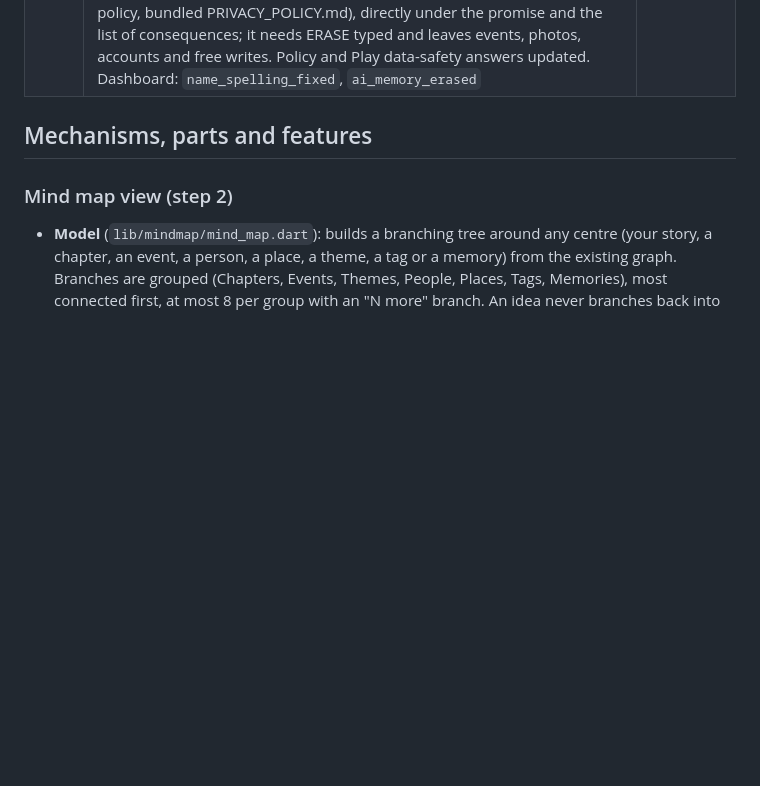
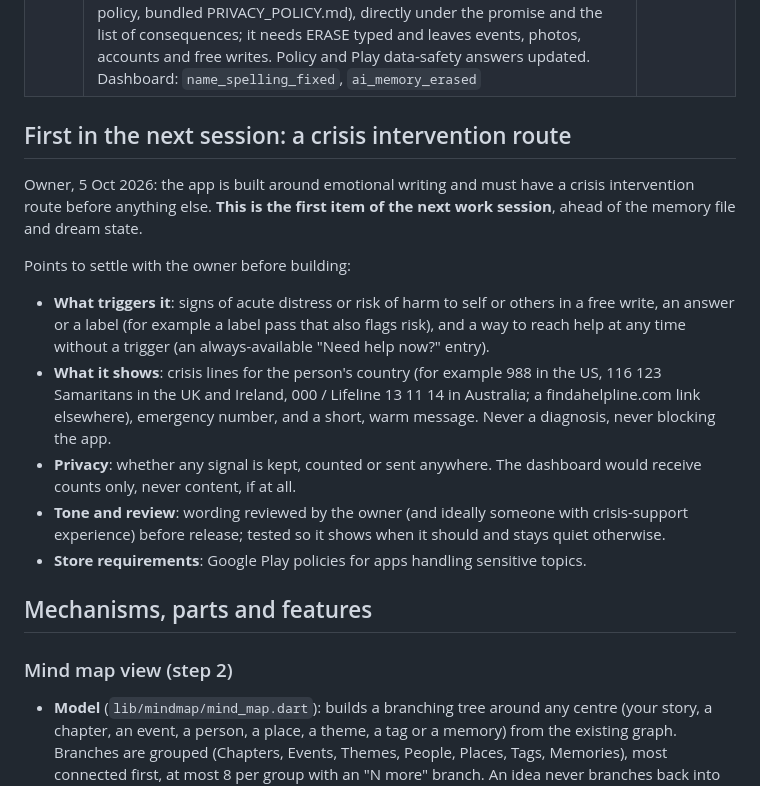
Before and after one commit to danielsentertainmentresearch-lab/Photo-Service-AI-History-Network-App-For-Ryan, a Markdown page: docs/BUILD_STAGE_2.md, the part around the change. Drawn GitHub-style; blank space fills up the shorter version.

Commit message:
Make a crisis intervention route the first priority of the next session
Owner, 5 Oct 2026. Recorded in CLAUDE.md so the next session starts
with it, and in docs/BUILD_STAGE_2.md with the points to settle first:
triggers and an always-available entry, country crisis lines, privacy,
tone review, and store requirements.

Co-Authored-By: Claude Opus 5.5 <noreply@anthropic.com>
Claude-Session: https://claude.ai/code/session_01Gqu1RVPkPiL9dgRA7QTn5P

```diff
--- a/docs/BUILD_STAGE_2.md
+++ b/docs/BUILD_STAGE_2.md
@@ -119,6 +119,30 @@ importance:
 | 16 | Post-review improvement 1 (owner's review): a sneak peek at the full export's insights before 100 events, from "Preview: full export" on Your data. 3 rewarded videos open 2 insights (Your rhythm, Feelings by person) for 12 hours, once every 48 hours. The $1 pass opens all 5 (adds Who goes together, Weather and your days, A label on the rise) for 72 hours; buying again adds 72 hours. Worked out on the phone from the person's own events; feelings use only confirmed labels. The $1 purchase is built in but not connected until Play Billing (paywall stage). Dashboard: `insight_peek_opened`, `insight_pass_bought` | (this commit) |
 | 17 | Post-review fix 4 (owner's rule, stated twice): memory is the AI's, so the Memory page no longer lets people add, edit or delete memories. It is now "What the AI is learning": read-only counts of people, places and facts it knows, connections and threads from the timeline graph, and some of what it remembers, a few at a time, rotating at three unplanned times a day so it keeps changing between visits. Interim until the app's own memory file and dream state (`docs/AI_SERVER.md` step 8) | (this commit) |
 | 18 | Post-review fix 5 (owner decision): people can't edit memory, but two safe controls replace it. **Name spellings** (Settings): fix how a person or place is spelled everywhere it appears (events, accounts, memories, timeline graph); only spelling fixes are accepted (a few letters or capitals, same number of words), and likely typos are suggested (a rare near-twin of a common name). **Erase what the AI remembers**: an all-or-nothing button inside the privacy policy, which the app now shows (Settings → Privacy policy, bundled PRIVACY_POLICY.md), directly under the promise and the list of consequences; it needs ERASE typed and leaves events, photos, accounts and free writes. Policy and Play data-safety answers updated. Dashboard: `name_spelling_fixed`, `ai_memory_erased` | (this commit) |
+
+## First in the next session: a crisis intervention route
+
+Owner, 5 Oct 2026: the app is built around emotional writing and must have
+a crisis intervention route before anything else. **This is the first item
+of the next work session**, ahead of the memory file and dream state.
+
+Points to settle with the owner before building:
+
+- **What triggers it**: signs of acute distress or risk of harm to self or
+  others in a free write, an answer or a label (for example a label pass
+  that also flags risk), and a way to reach help at any time without a
+  trigger (an always-available "Need help now?" entry).
+- **What it shows**: crisis lines for the person's country (for example 988
+  in the US, 116 123 Samaritans in the UK and Ireland, 000 / Lifeline 13 11
+  14 in Australia; a findahelpline.com link elsewhere), emergency number,
+  and a short, warm message. Never a diagnosis, never blocking the app.
+- **Privacy**: whether any signal is kept, counted or sent anywhere. The
+  dashboard would receive counts only, never content, if at all.
+- **Tone and review**: wording reviewed by the owner (and ideally someone
+  with crisis-support experience) before release; tested so it shows when
+  it should and stays quiet otherwise.
+- **Store requirements**: Google Play policies for apps handling sensitive
+  topics.
 
 ## Mechanisms, parts and features
 
```
Also changed, not shown: CLAUDE.md (+5 -0 lines).
